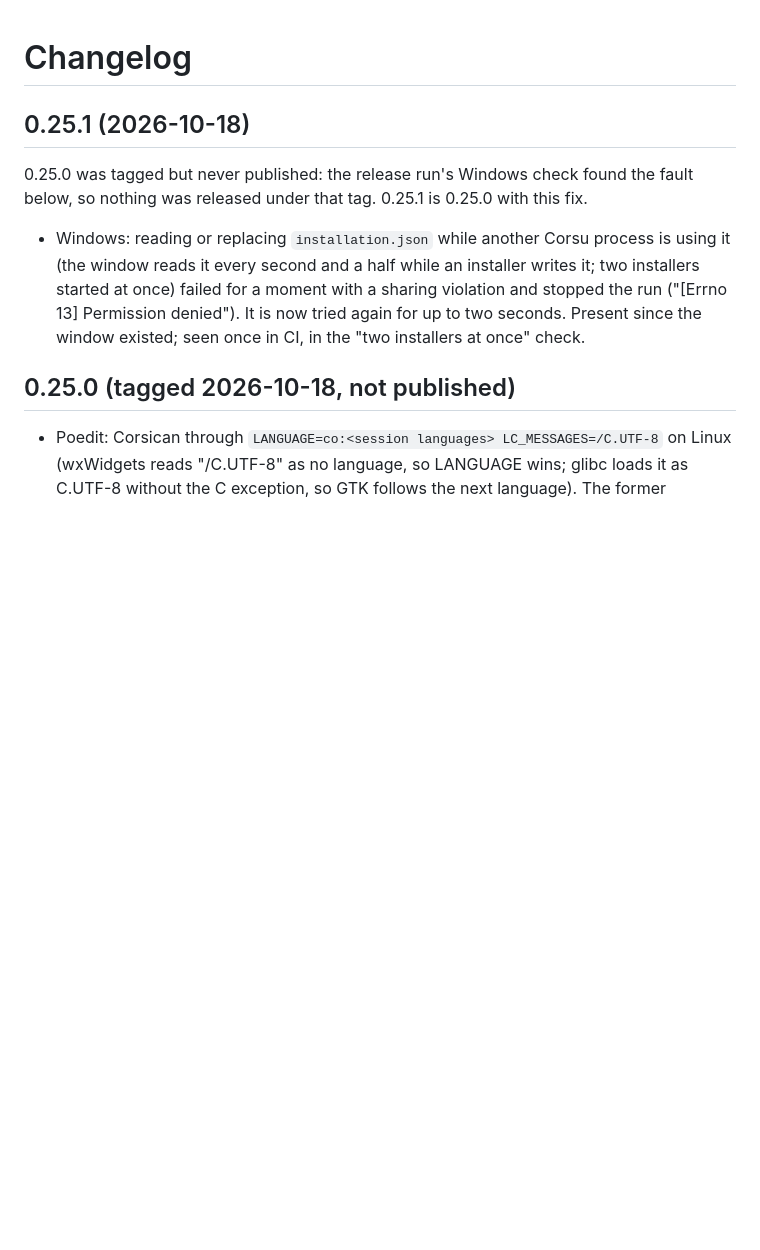
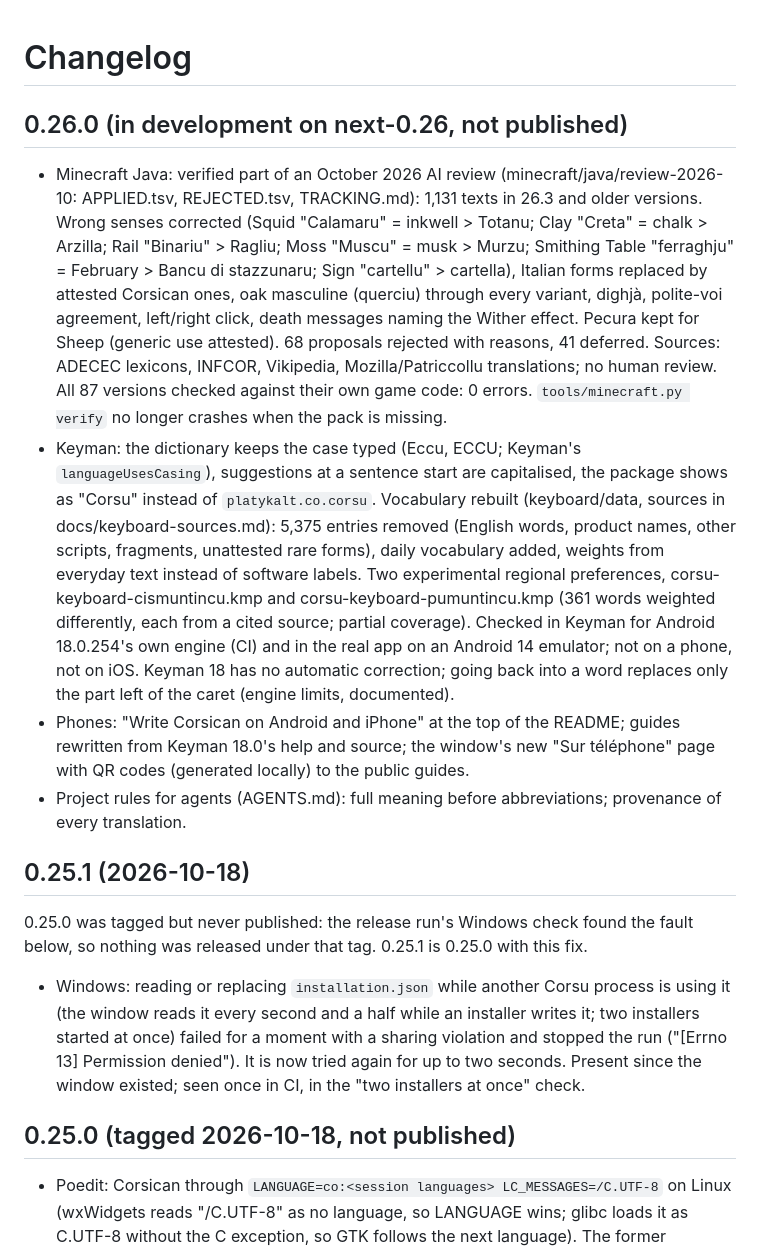
Before and after one commit to Platykalt/corsu, a Markdown page: CHANGELOG.md, the part around the change. Drawn GitHub-style; blank space fills up the shorter version.

Commit message:
Changelog: 0.26.0 in development (Minecraft review, Keyman case and preferences, phone page)
Co-Authored-By: Claude Opus 5.5 <noreply@anthropic.com>

```diff
--- a/CHANGELOG.md
+++ b/CHANGELOG.md
@@ -1,4 +1,28 @@
 # Changelog
+
+## 0.26.0 (in development on next-0.26, not published)
+
+- Minecraft Java: verified part of an October 2026 AI review (minecraft/java/review-2026-10: APPLIED.tsv,
+  REJECTED.tsv, TRACKING.md): 1,131 texts in 26.3 and older versions. Wrong senses corrected (Squid "Calamaru" =
+  inkwell > Totanu; Clay "Creta" = chalk > Arzilla; Rail "Binariu" > Ragliu; Moss "Muscu" = musk > Murzu; Smithing
+  Table "ferraghju" = February > Bancu di stazzunaru; Sign "cartellu" > cartella), Italian forms replaced by attested
+  Corsican ones, oak masculine (querciu) through every variant, dighjà, polite-voi agreement, left/right click,
+  death messages naming the Wither effect. Pecura kept for Sheep (generic use attested). 68 proposals rejected with
+  reasons, 41 deferred. Sources: ADECEC lexicons, INFCOR, Vikipedia, Mozilla/Patriccollu translations; no human
+  review. All 87 versions checked against their own game code: 0 errors. `tools/minecraft.py verify` no longer
+  crashes when the pack is missing.
+- Keyman: the dictionary keeps the case typed (Eccu, ECCU; Keyman's `languageUsesCasing`), suggestions at a
+  sentence start are capitalised, the package shows as "Corsu" instead of `platykalt.co.corsu`. Vocabulary rebuilt
+  (keyboard/data, sources in docs/keyboard-sources.md): 5,375 entries removed (English words, product names, other
+  scripts, fragments, unattested rare forms), daily vocabulary added, weights from everyday text instead of
+  software labels. Two experimental regional preferences, corsu-keyboard-cismuntincu.kmp and
+  corsu-keyboard-pumuntincu.kmp (361 words weighted differently, each from a cited source; partial coverage).
+  Checked in Keyman for Android 18.0.254's own engine (CI) and in the real app on an Android 14 emulator; not on a
+  phone, not on iOS. Keyman 18 has no automatic correction; going back into a word replaces only the part left of
+  the caret (engine limits, documented).
+- Phones: "Write Corsican on Android and iPhone" at the top of the README; guides rewritten from Keyman 18.0's help
+  and source; the window's new "Sur téléphone" page with QR codes (generated locally) to the public guides.
+- Project rules for agents (AGENTS.md): full meaning before abbreviations; provenance of every translation.
 
 ## 0.25.1 (2026-10-18)
 
```
